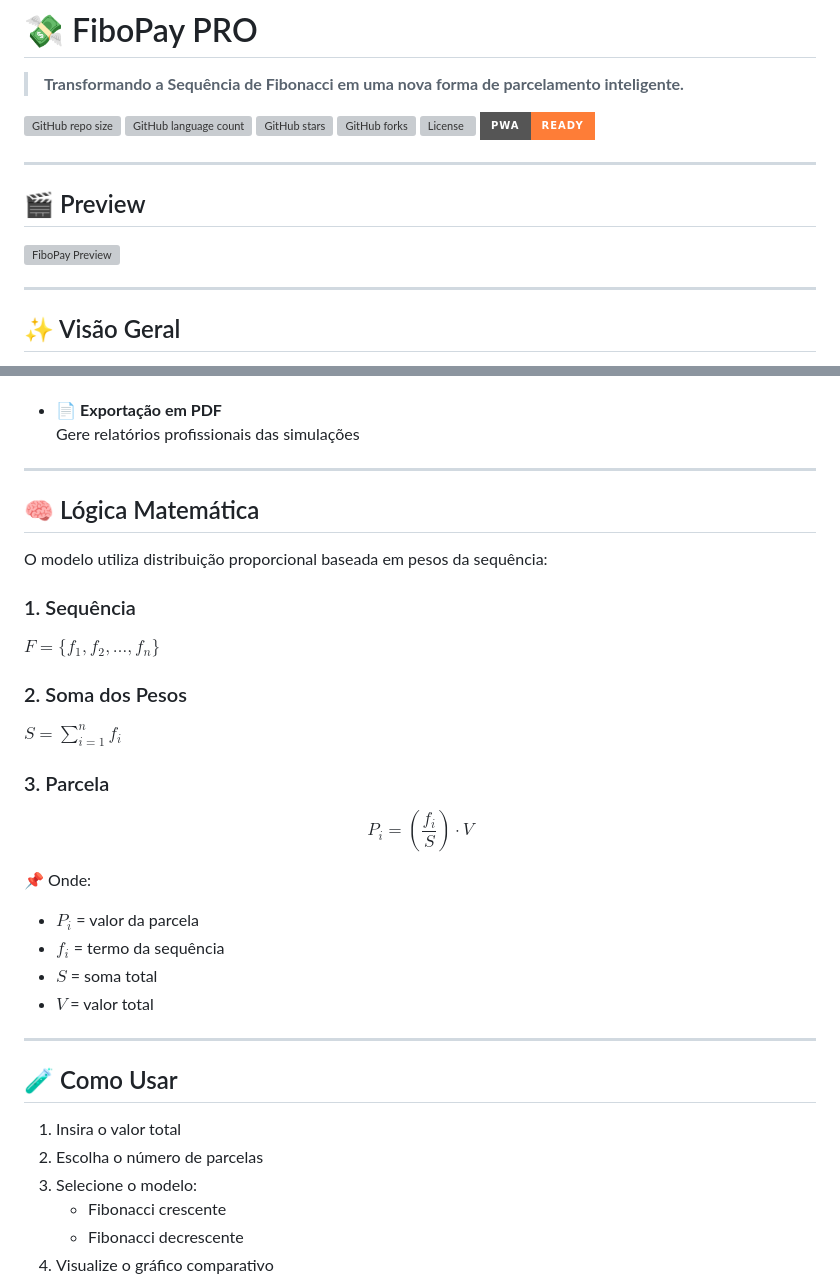
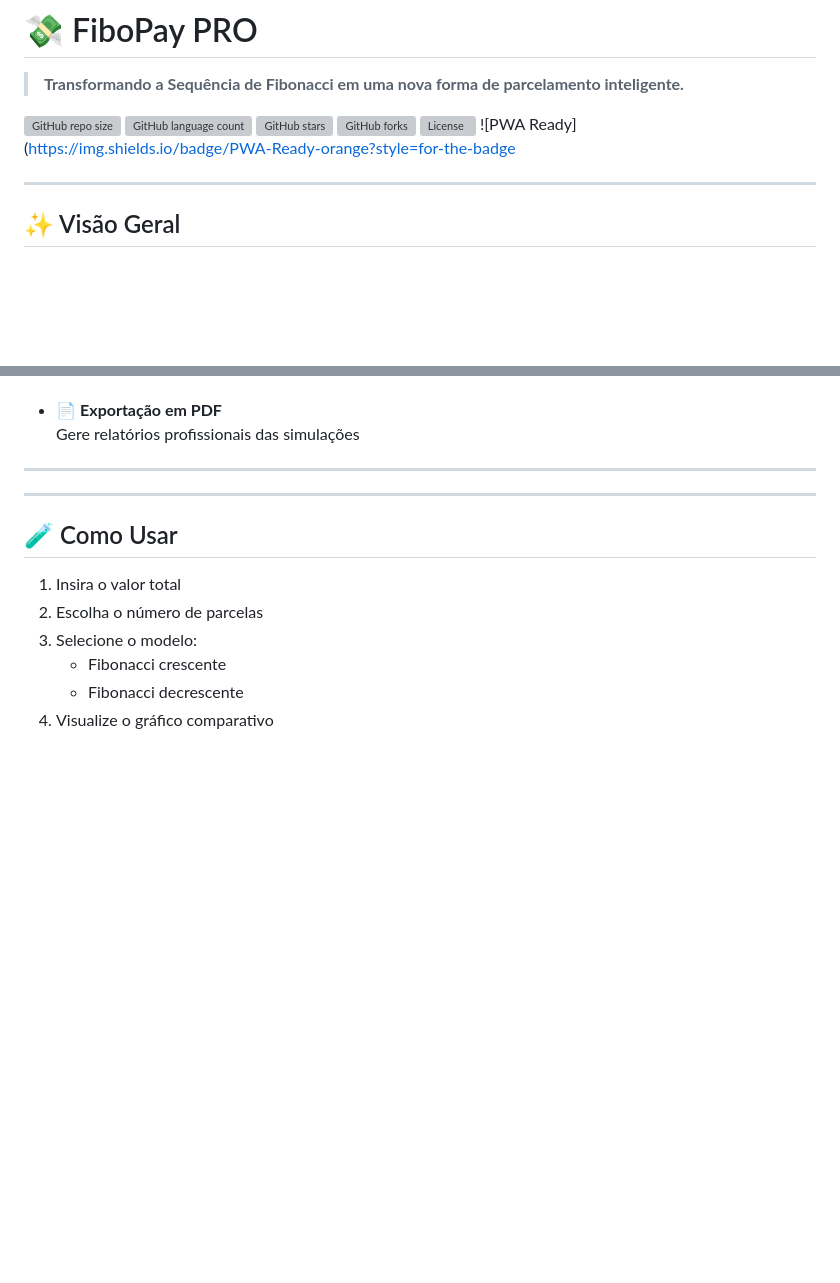
Before and after one commit to josehenriqueprogramador/FiboPay, a Markdown page: README.md, 2 parts joined by grey strips. Rendered like a GitHub page; badges without logos; blank space fills up the shorter version; grey boxes are pictures that could not be loaded.

Commit message:
Atualizar o README.md

```diff
--- a/README.md
+++ b/README.md
@@ -6,13 +6,7 @@
 ![GitHub stars](https://img.shields.io/github/stars/josehenriqueprogramador/fibopay?style=for-the-badge)
 ![GitHub forks](https://img.shields.io/github/forks/josehenriqueprogramador/fibopay?style=for-the-badge)
 ![License](https://img.shields.io/github/license/josehenriqueprogramador/fibopay?style=for-the-badge)
-![PWA Ready](https://img.shields.io/badge/PWA-Ready-orange?style=for-the-badge)
-
----
-
-## 🎬 Preview
-
-![FiboPay Preview](./assets/preview.gif)
+![PWA Ready](https://img.shields.io/badge/PWA-Ready-orange?style=for-the-badge
 
 ---
 
@@ -44,25 +38,6 @@ Ao invés de dividir valores de forma linear, o sistema utiliza a **Sequência d
   Gere relatórios profissionais das simulações
 
 ---
-
-## 🧠 Lógica Matemática
-
-O modelo utiliza distribuição proporcional baseada em pesos da sequência:
-
-### 1. Sequência
-$F = \{f_1, f_2, \dots, f_n\}$
-
-### 2. Soma dos Pesos
-$S = \sum_{i=1}^{n} f_i$
-
-### 3. Parcela
-$$P_i = \left( \frac{f_i}{S} \right) \cdot V$$
-
-📌 Onde:
-- $P_i$ = valor da parcela
-- $f_i$ = termo da sequência
-- $S$ = soma total
-- $V$ = valor total
 
 ---
 
```
